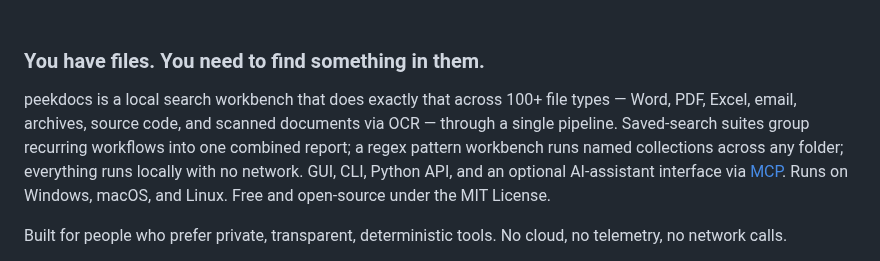
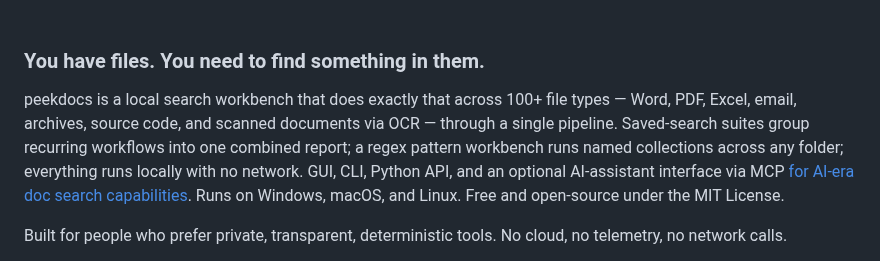
Before and after one commit to exbuf/peekdocs, a Markdown page: README.md, the part around the change. GitHub-like rendering.

Commit message:
docs: link README intro AI clause to 'AI-era doc search capabilities'
Append 'for AI-era doc search capabilities' to the intro's AI-assistant
interface clause and make that phrase the link to the MCP server section
(the AI-capabilities elaboration), instead of linking the bare 'MCP'.

Co-Authored-By: Claude Opus 4.8 (1M context) <noreply@anthropic.com>

```diff
--- a/README.md
+++ b/README.md
@@ -104,7 +104,7 @@ Feito para quem prefere ferramentas locais, transparentes e determinísticas. Se
 
 ### You have files. You need to find something in them.
 
-peekdocs is a local search workbench that does exactly that across 100+ file types — Word, PDF, Excel, email, archives, source code, and scanned documents via OCR — through a single pipeline. Saved-search suites group recurring workflows into one combined report; a regex pattern workbench runs named collections across any folder; everything runs locally with no network. GUI, CLI, Python API, and an optional AI-assistant interface via [MCP](#mcp-server-optional--search-from-an-ai-assistant). Runs on Windows, macOS, and Linux. Free and open-source under the MIT License.
+peekdocs is a local search workbench that does exactly that across 100+ file types — Word, PDF, Excel, email, archives, source code, and scanned documents via OCR — through a single pipeline. Saved-search suites group recurring workflows into one combined report; a regex pattern workbench runs named collections across any folder; everything runs locally with no network. GUI, CLI, Python API, and an optional AI-assistant interface via MCP [for AI-era doc search capabilities](#mcp-server-optional--search-from-an-ai-assistant). Runs on Windows, macOS, and Linux. Free and open-source under the MIT License.
 
 Built for people who prefer private, transparent, deterministic tools. No cloud, no telemetry, no network calls.
 
```
